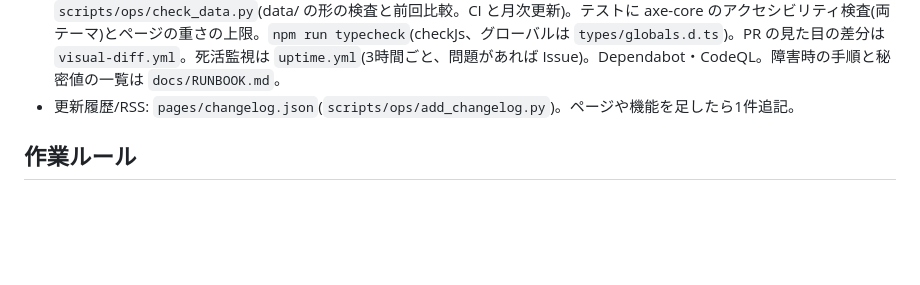
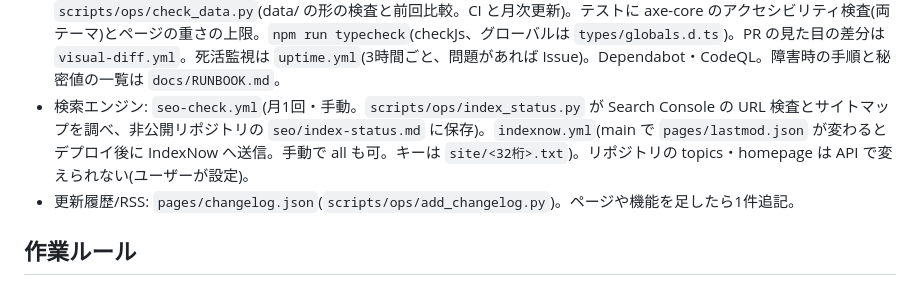
Before and after one commit to Haradasn/keizai-map, a Markdown page: CLAUDE.md, the part around the change. Drawn GitHub-style; blank space fills up the shorter version.

Commit message:
CLAUDE.md: 検索エンジン向けの仕組みを追記 (#85)
Co-Authored-By: Claude Opus 5.5 <noreply@anthropic.com>
Claude-Session: https://claude.ai/code/session_01LjQEtywVAcAdYnRRezMix4

```diff
--- a/CLAUDE.md
+++ b/CLAUDE.md
@@ -16,6 +16,7 @@
 - 読者の反応: 各ページ下の「👍」「こんな情報が欲しい」(`pages/feedback.js`、欄は `templates/_feedback.html.j2`、描画は `scripts/build/_shell.py`。`pages/feedback.json` の Turnstile sitekey が空なら出さない)。送信先は `worker/index.js`(`/api/like`, `/api/request`, `/api/feedback/export`)→ D1 `keizai-feedback`。Worker の秘密値 TURNSTILE_SECRET と FEEDBACK_KEY は Cloudflare ダッシュボードで設定。週次レポートが FEEDBACK_KEY で読み出して集計。Turnstile の読み込みだけは外部スクリプト(入力欄を開いたときだけ)。
 - 円安ページ(`pages/fx.html`): 輸入物価(日銀 cgpi_m_jp.csv → `pipeline/fx_import.py` → `data/fx_chart.json`、monthly-update で更新)と、2020年表の輸入品の含有率(`pipeline/import_content.py` → `data/import_content_37.json`)。
 - 堅牢化(すべて無料の範囲): `site/_headers` で CSP などを付与(テストのサーバーも同じヘッダーで動き、CSP 違反を検出。外部から読むものを足したら CSP も更新)。Worker は本文 4KB 上限・連投制限(`ratelimits`)・👍の1日上限。`scripts/ops/check_data.py`(data/ の形の検査と前回比較。CI と月次更新)。テストに axe-core のアクセシビリティ検査(両テーマ)とページの重さの上限。`npm run typecheck`(checkJs、グローバルは `types/globals.d.ts`)。PR の見た目の差分は `visual-diff.yml`。死活監視は `uptime.yml`(3時間ごと、問題があれば Issue)。Dependabot・CodeQL。障害時の手順と秘密値の一覧は `docs/RUNBOOK.md`。
+- 検索エンジン: `seo-check.yml`(月1回・手動。`scripts/ops/index_status.py` が Search Console の URL 検査とサイトマップを調べ、非公開リポジトリの `seo/index-status.md` に保存)。`indexnow.yml`(main で `pages/lastmod.json` が変わるとデプロイ後に IndexNow へ送信。手動で all も可。キーは `site/<32桁>.txt`)。リポジトリの topics・homepage は API で変えられない(ユーザーが設定)。
 - 更新履歴/RSS: `pages/changelog.json`(`scripts/ops/add_changelog.py`)。ページや機能を足したら1件追記。
 
 ## 作業ルール
```
